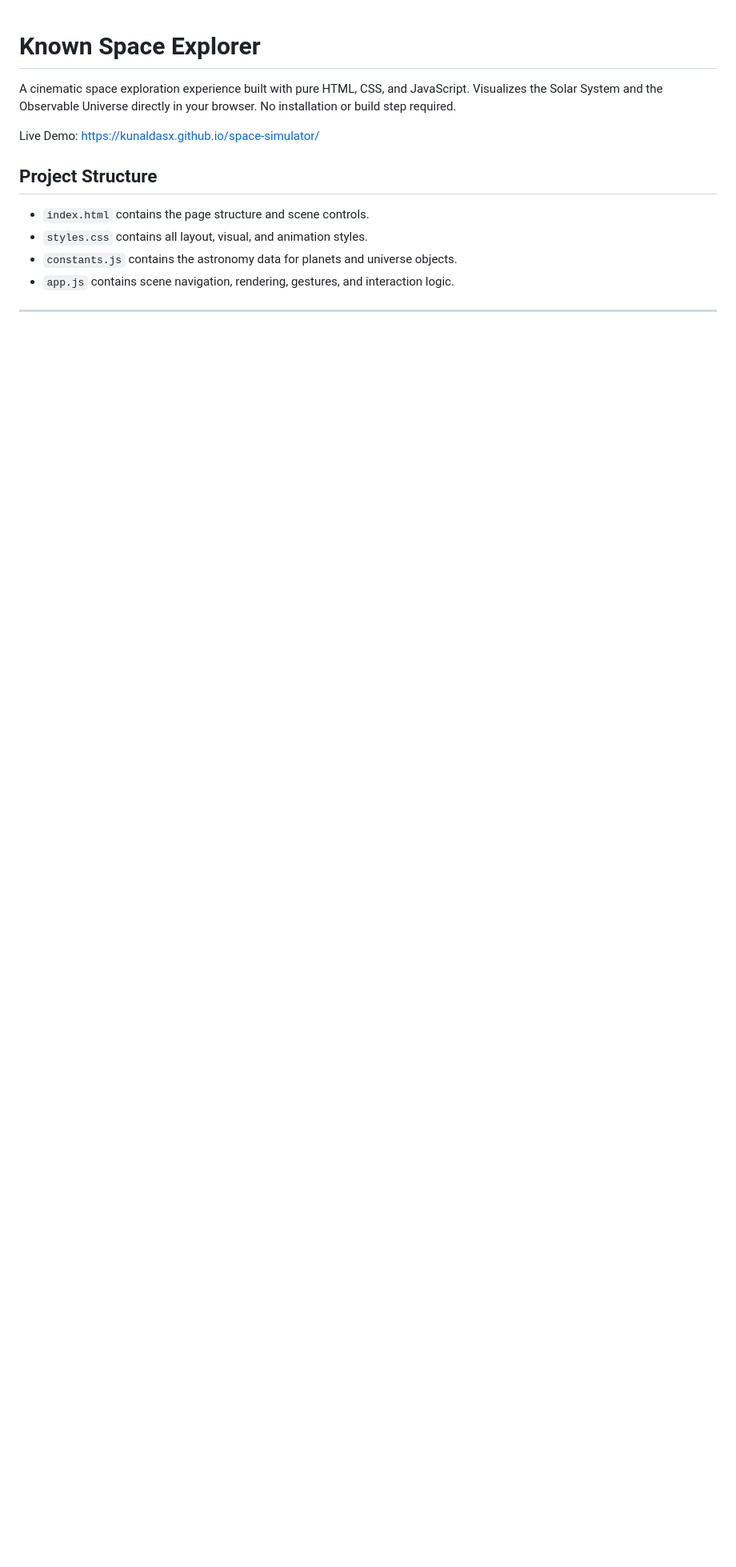
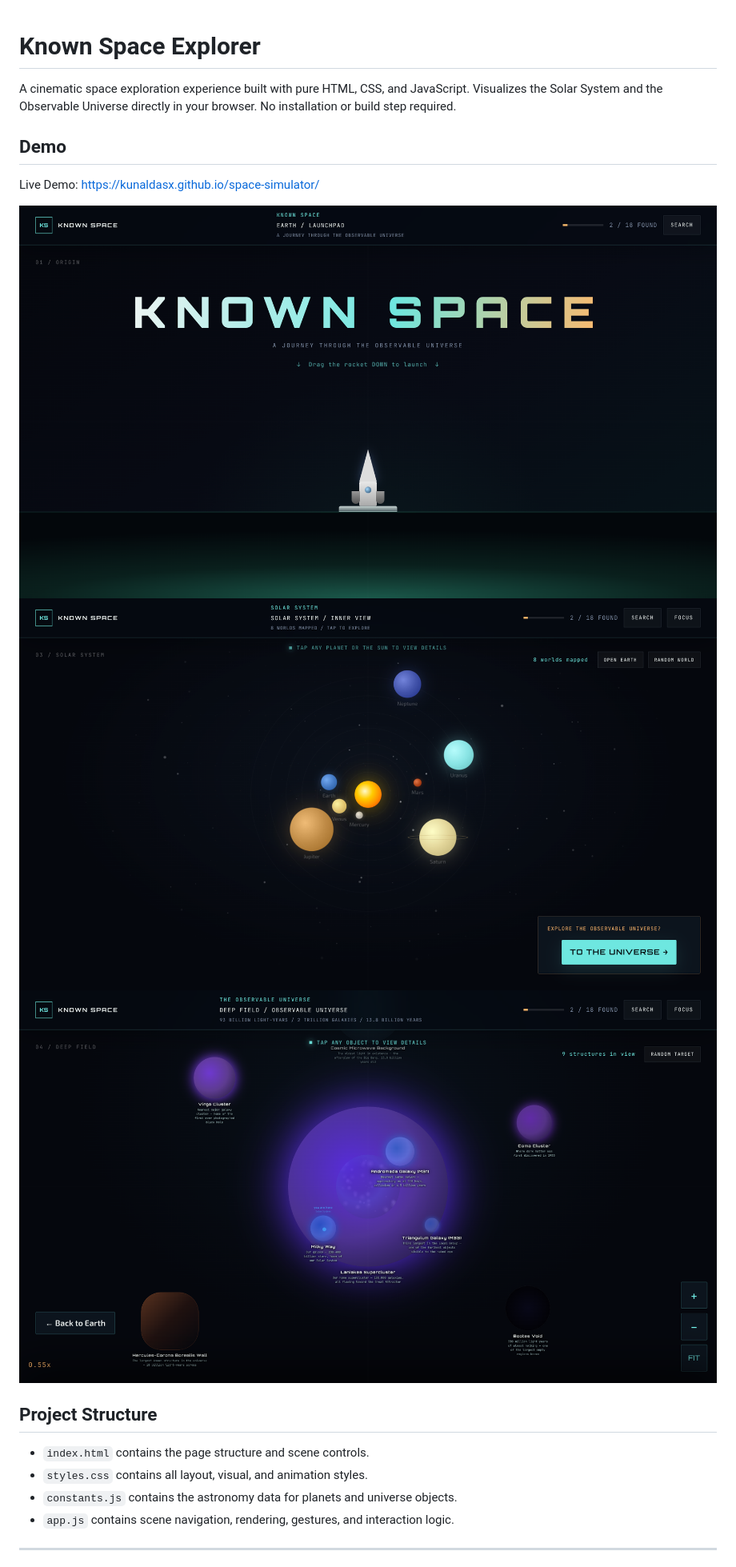
Before and after one commit to kunaldasx/space-simulator, a Markdown page: README.md, the part around the change. Shown: that part at 80% size. Rendered like a GitHub page; pictures changed too: assets/galaxy.png (added), assets/launch.png (added), assets/solar-system.png (added); blank space fills up the shorter version.

```diff
--- a/README.md
+++ b/README.md
@@ -4,7 +4,13 @@ A cinematic space exploration experience built with pure HTML, CSS, and JavaScri
 Visualizes the Solar System and the Observable Universe directly in your browser.
 No installation or build step required.
 
+## Demo
+
 Live Demo: https://kunaldasx.github.io/space-simulator/
+
+![Known Space solar system view](assets/launch.png)
+![Known Space solar system view](assets/solar-system.png)
+![Known Space solar system view](assets/galaxy.png)
 
 ## Project Structure
 
```
Also changed, not shown: 1 other file.
